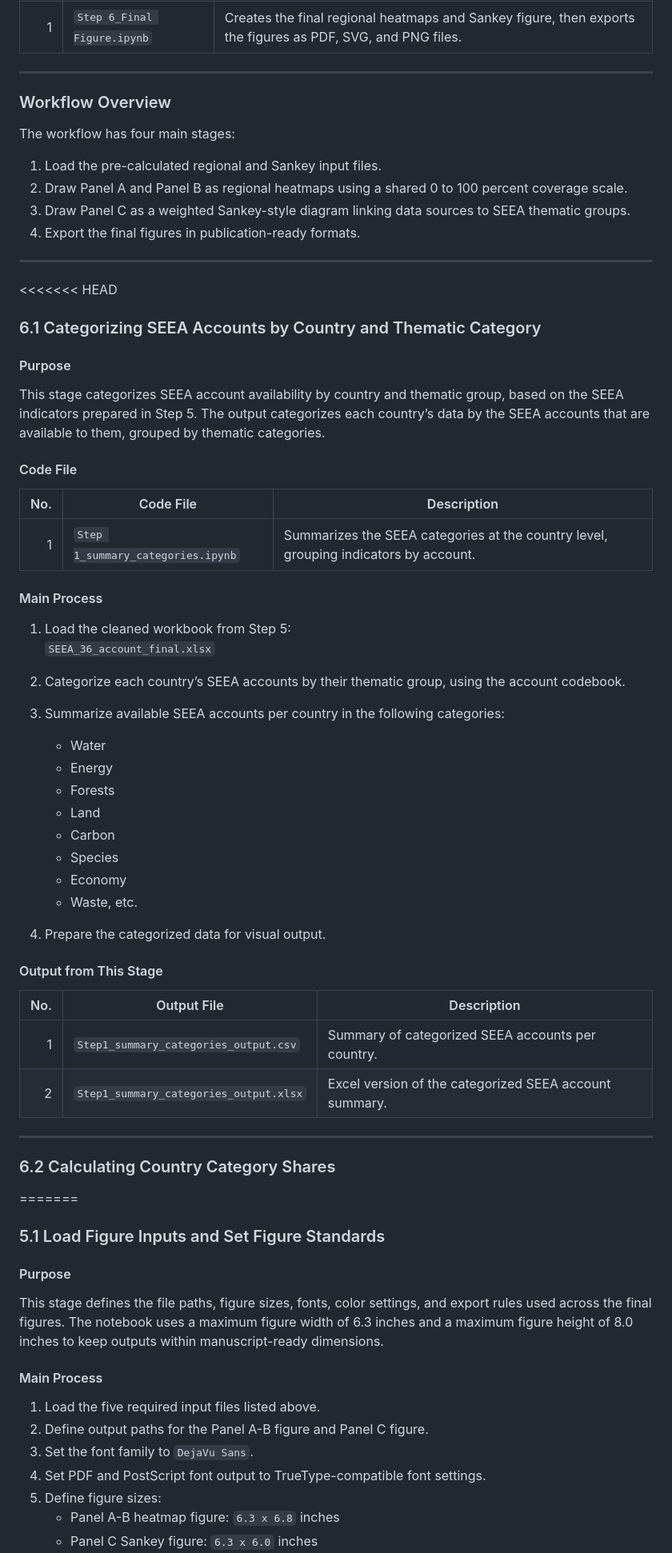
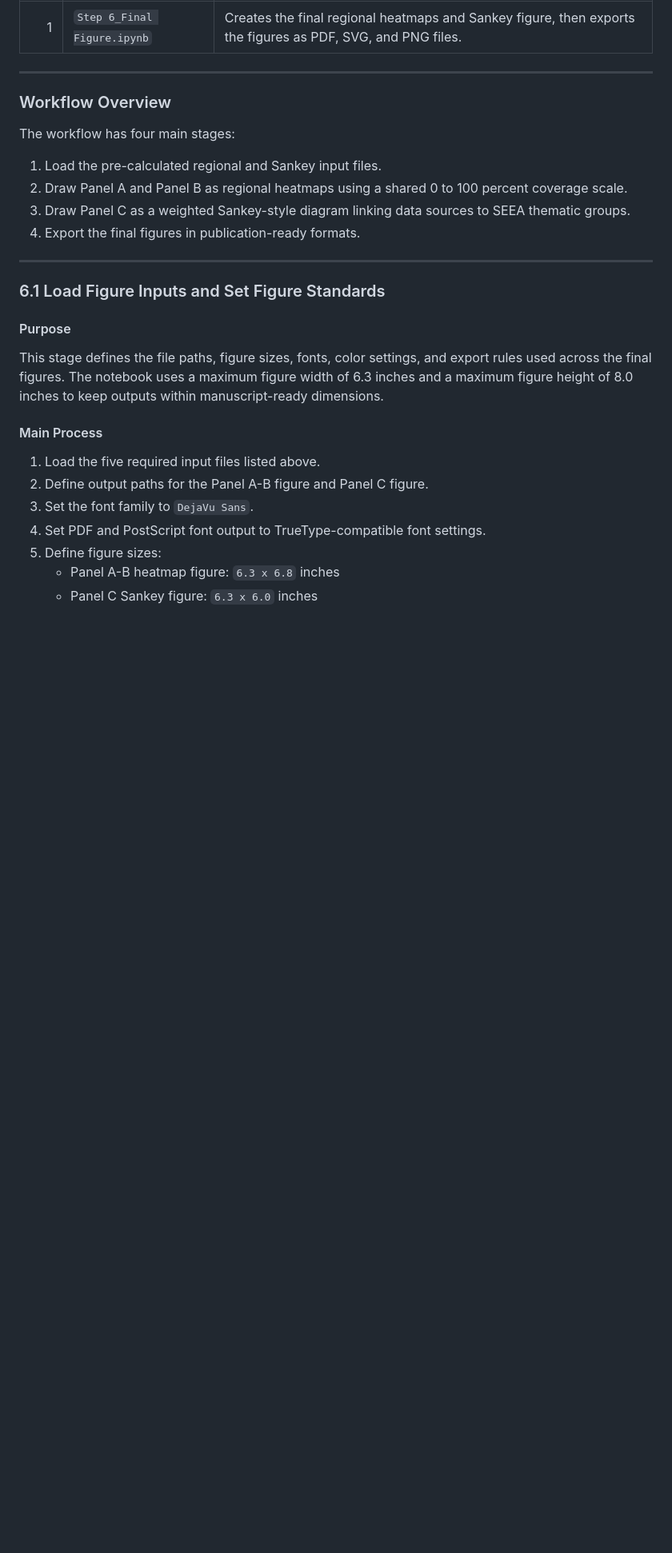
Before and after one commit to slanda89/EnvEconDataARRE, a Markdown page: README.md, the part around one of its changes. Shown at 80% size. GitHub-like rendering; blank space fills up the shorter version.

Commit message:
Update README.md
Update README

```diff
--- a/README.md
+++ b/README.md
@@ -1288,50 +1269,7 @@ The workflow has four main stages:
 
 ---
 
-<<<<<<< HEAD
-### 6.1 Categorizing SEEA Accounts by Country and Thematic Category
-
-#### Purpose
-
-This stage categorizes SEEA account availability by country and thematic group, based on the SEEA indicators prepared in Step 5. The output categorizes each country’s data by the SEEA accounts that are available to them, grouped by thematic categories.
-
-#### Code File
-
-| No. | Code File | Description |
-|---:|---|---|
-| 1 | `Step 1_summary_categories.ipynb` | Summarizes the SEEA categories at the country level, grouping indicators by account. |
-
-#### Main Process
-
-1. Load the cleaned workbook from Step 5:
-   `SEEA_36_account_final.xlsx`
-
-2. Categorize each country’s SEEA accounts by their thematic group, using the account codebook.
-
-3. Summarize available SEEA accounts per country in the following categories:
-   - Water
-   - Energy
-   - Forests
-   - Land
-   - Carbon
-   - Species
-   - Economy
-   - Waste, etc.
-
-4. Prepare the categorized data for visual output.
-
-#### Output from This Stage
-
-| No. | Output File | Description |
-|---:|---|---|
-| 1 | `Step1_summary_categories_output.csv` | Summary of categorized SEEA accounts per country. |
-| 2 | `Step1_summary_categories_output.xlsx` | Excel version of the categorized SEEA account summary. |
-
----
-
-### 6.2 Calculating Country Category Shares
-=======
-### 5.1 Load Figure Inputs and Set Figure Standards
+### 6.1 Load Figure Inputs and Set Figure Standards
 
 #### Purpose
 
```
Also changed, not shown: other parts of README.md (+12 -41 lines).
